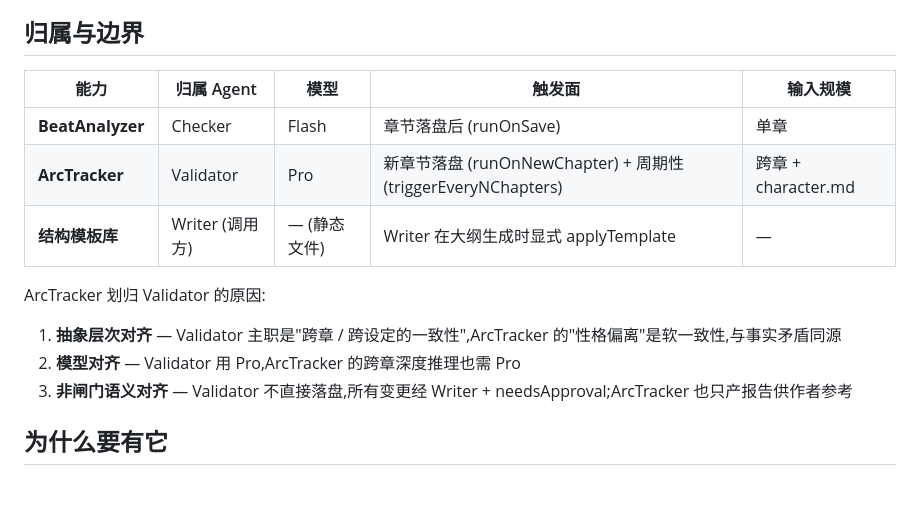
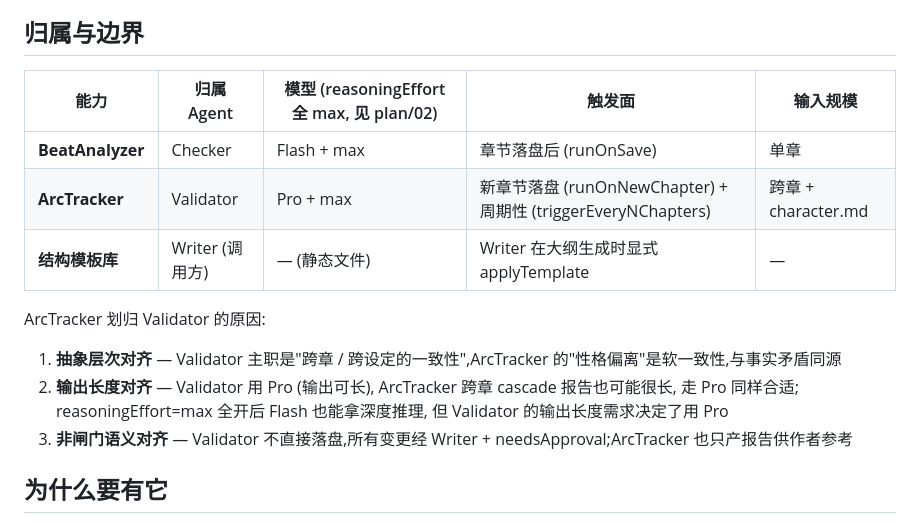
Before and after one commit to jinhuang712/open-novel, a Markdown page: plan/09-narrative-engine.md, the part around the change. Drawn GitHub-style; blank space fills up the shorter version.

```diff
--- a/plan/09-narrative-engine.md
+++ b/plan/09-narrative-engine.md
@@ -4,15 +4,15 @@
 
 ## 归属与边界
 
-| 能力 | 归属 Agent | 模型 | 触发面 | 输入规模 |
+| 能力 | 归属 Agent | 模型 (reasoningEffort 全 max, 见 plan/02) | 触发面 | 输入规模 |
 |---|---|---|---|---|
-| **BeatAnalyzer** | Checker | Flash | 章节落盘后 (runOnSave) | 单章 |
-| **ArcTracker** | Validator | Pro | 新章节落盘 (runOnNewChapter) + 周期性 (triggerEveryNChapters) | 跨章 + character.md |
+| **BeatAnalyzer** | Checker | Flash + max | 章节落盘后 (runOnSave) | 单章 |
+| **ArcTracker** | Validator | Pro + max | 新章节落盘 (runOnNewChapter) + 周期性 (triggerEveryNChapters) | 跨章 + character.md |
 | **结构模板库** | Writer (调用方) | — (静态文件) | Writer 在大纲生成时显式 applyTemplate | — |
 
 ArcTracker 划归 Validator 的原因:
 1. **抽象层次对齐** — Validator 主职是"跨章 / 跨设定的一致性",ArcTracker 的"性格偏离"是软一致性,与事实矛盾同源
-2. **模型对齐** — Validator 用 Pro,ArcTracker 的跨章深度推理也需 Pro
+2. **输出长度对齐** — Validator 用 Pro (输出可长), ArcTracker 跨章 cascade 报告也可能很长, 走 Pro 同样合适; reasoningEffort=max 全开后 Flash 也能拿深度推理, 但 Validator 的输出长度需求决定了用 Pro
 3. **非闸门语义对齐** — Validator 不直接落盘,所有变更经 Writer + needsApproval;ArcTracker 也只产报告供作者参考
 
 ## 为什么要有它
```
Also changed, not shown: plan/02-multi-agent.md (+23 -12 lines).
